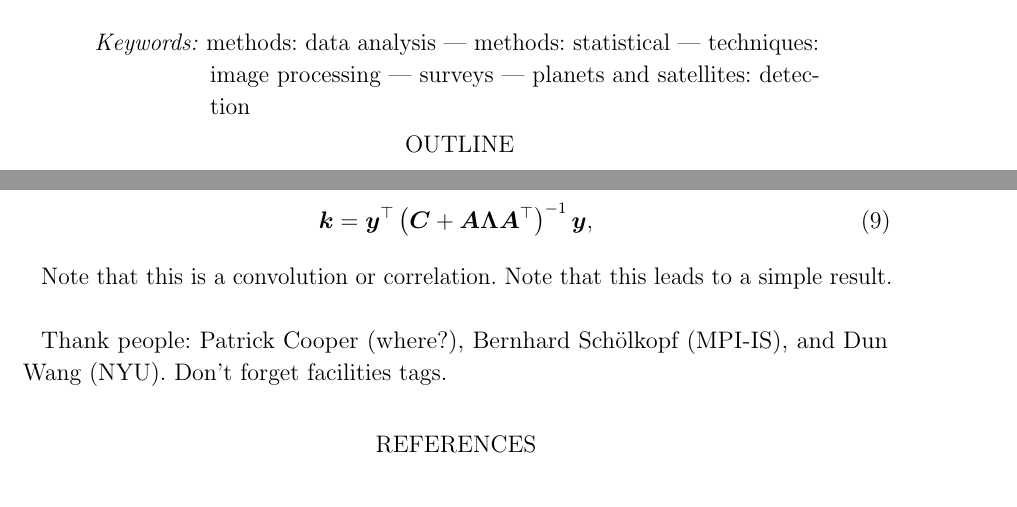
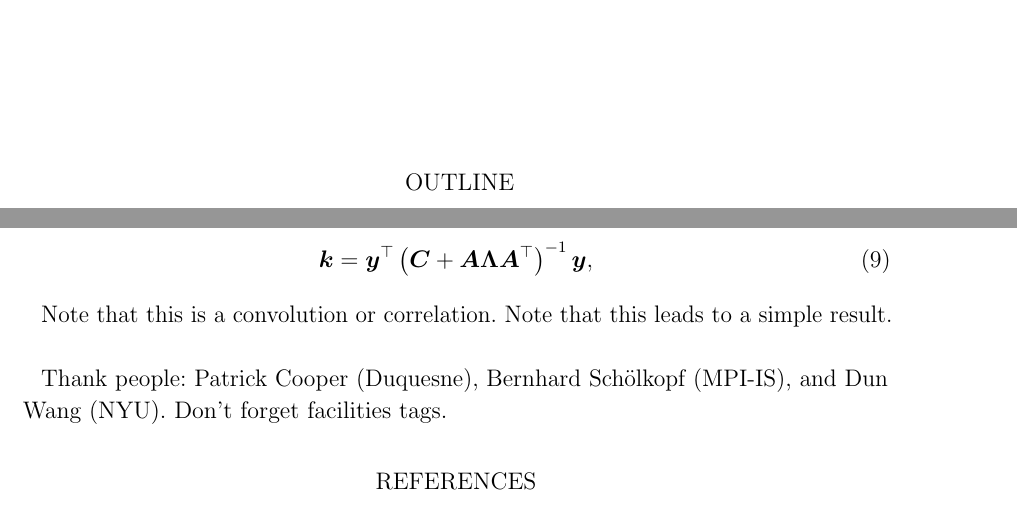
Before and after one commit to dfm/linear-models, a LaTeX paper (ms.tex): two parts of pages 1 and 3 of 3, joined at a grey line, cut at the place of the change. Compiled offline with pdfLaTeX.

Commit message:
moving things around, no abstract, cooper affil

```diff
--- a/ms.tex
+++ b/ms.tex
@@ -87,4 +87,4 @@
 \affil{Center for Data Science, New York University, 60 Fifth Ave, New York, NY 10011, USA}
 \affil{Max-Planck-Institut f\"ur Astronomie, K\"onigstuhl 17, D-69117 Heidelberg}
 
-\begin{abstract}\noindent
+\section{Outline}
@@ -110,18 +124,3 @@ We illustrate our points with \kepler\ time-series data, where the dominant
 systematics for many stars are induced by spacecraft variability;
 we show the effectiveness of a data-driven linear model in revealing
 hard-to-find signals in complex data.
-\end{abstract}
-
-\keywords{%
- methods: data analysis
- ---
- methods: statistical
- ---
- techniques: image processing
- ---
- surveys
- ---
- planets and satellites: detection
-}
-
-\section{Outline}
@@ -266,7 +254,7 @@ Note that this is a convolution or correlation. Note that this leads to a simple
 
 \acknowledgements
 Thank people:
-  Patrick Cooper (where?),
+  Patrick Cooper (Duquesne),
   Bernhard Sch\"olkopf (MPI-IS), and
   Dun Wang (NYU).
 Don't forget facilities tags.
```
Also changed, not shown: ms.tex (25 more changed lines).
